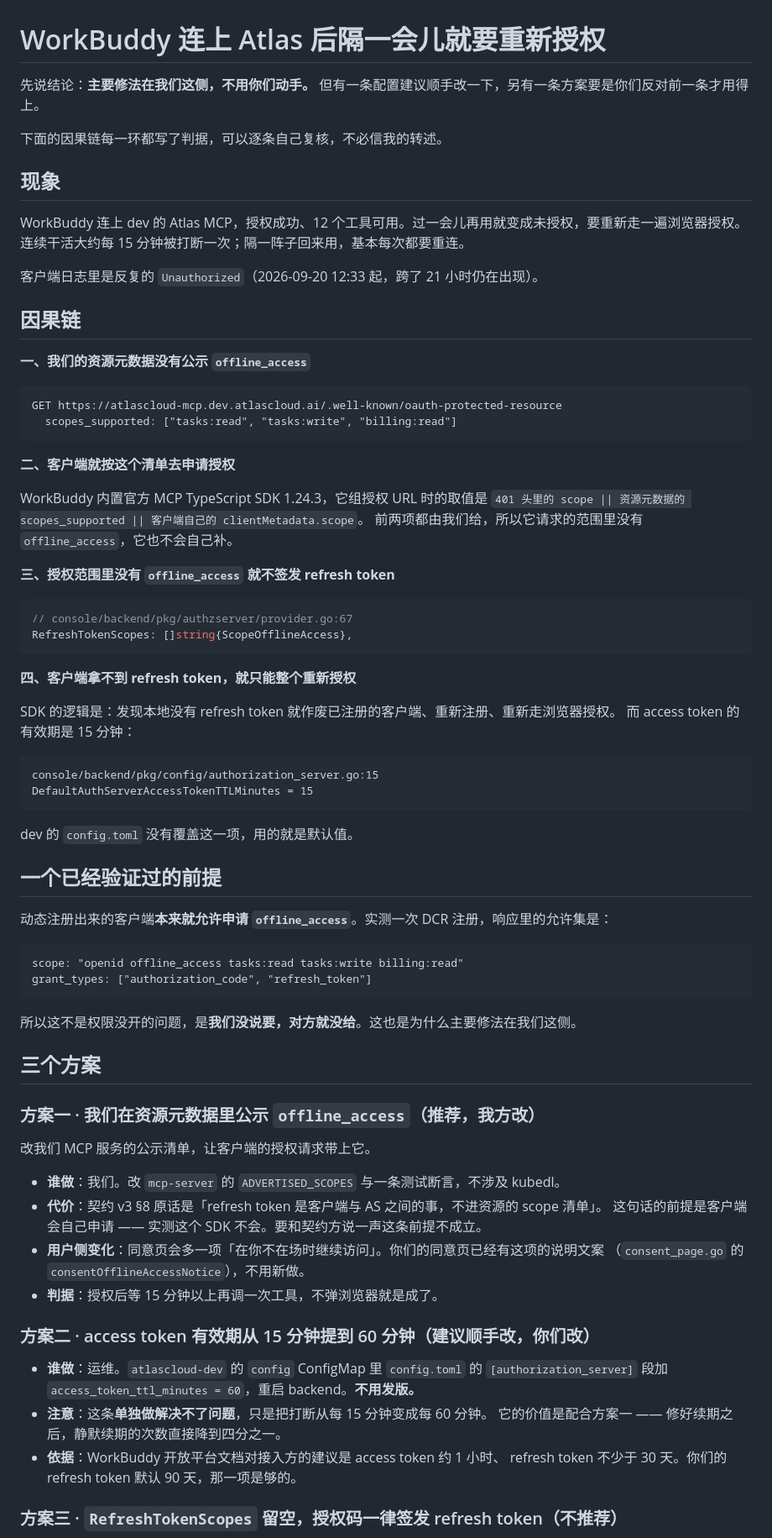
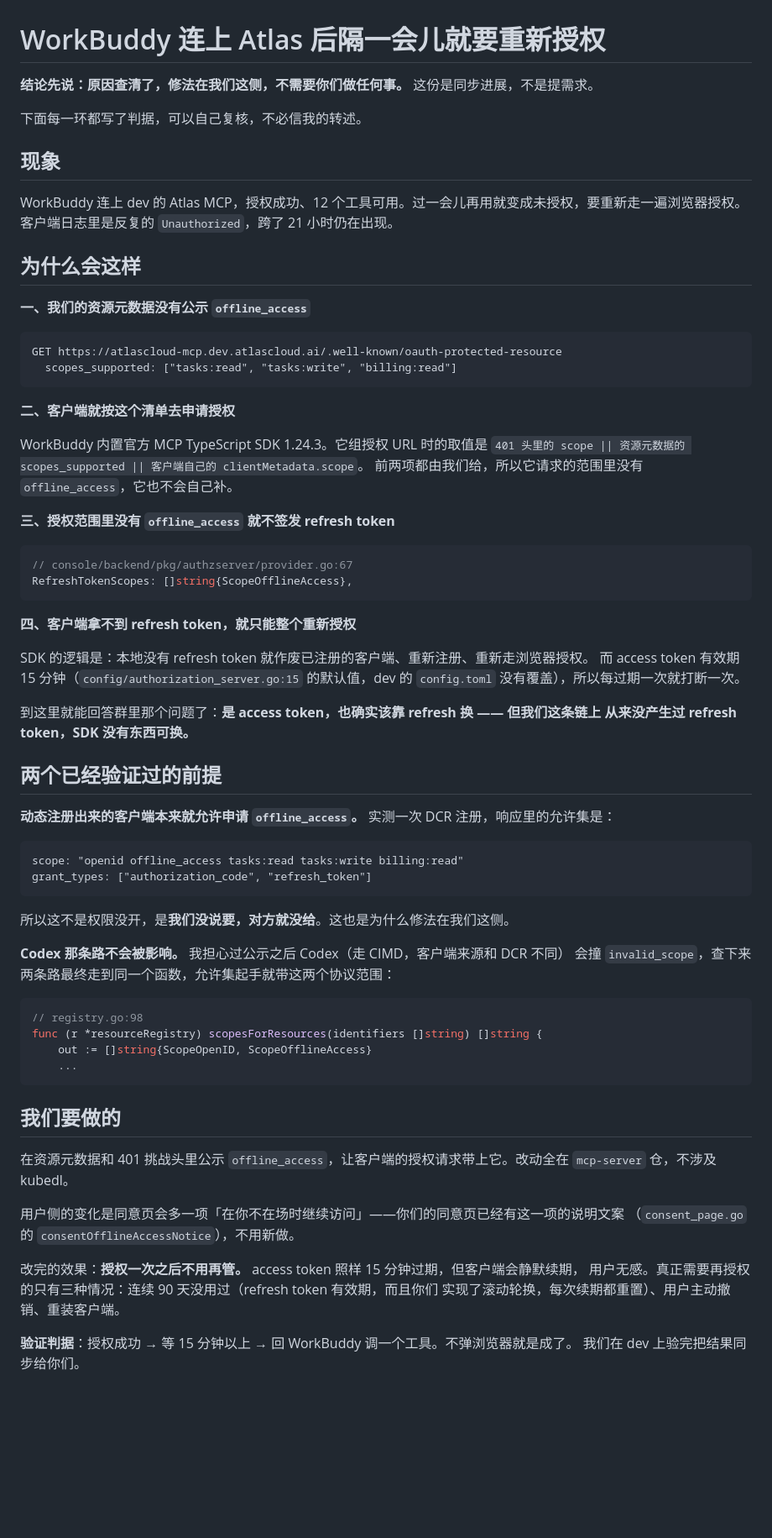
Before and after one commit to AtlasCloudAI/mcp-server, a Markdown page: connectors/workbuddy/令牌续期问题-给后端.md, the part around one of its changes. Shown at 84% size. GitHub-like rendering; blank space fills up the shorter version.

Commit message:
Rewrite the token note as a status update, not a request
The first draft opened with three options and asked the backend for a
config line. Two of the three turned out not to be worth their weight:
raising the access token TTL changes nothing a user can perceive once
silent refresh works, and dropping RefreshTokenScopes would undo a
consent semantic that registry.go argues for at length. Leading with
asks that thin invites a round of discussion the fix doesn't need.

So the note now says what it actually is — we found it, it's ours, you
need do nothing — and keeps the two set-aside ideas as a closing
paragraph so nobody spends time rediscovering them.

Adds the check that made the fix safe to recommend: advertising
offline_access could have broken Codex, which reaches the server over
CIMD rather than dynamic registration. Both paths end up in
scopesForResources, which seeds the allowed set with openid and
offline_access, so the working integration is untouched.

Co-Authored-By: Claude Opus 5 <noreply@anthropic.com>

````diff
--- a/connectors/workbuddy/令牌续期问题-给后端.md
+++ b/connectors/workbuddy/令牌续期问题-给后端.md
@@ -1,16 +1,14 @@
 # WorkBuddy 连上 Atlas 后隔一会儿就要重新授权
 
-先说结论：**主要修法在我们这侧，不用你们动手。** 但有一条配置建议顺手改一下，另有一条方案要是你们反对前一条才用得上。
+**结论先说：原因查清了，修法在我们这侧，不需要你们做任何事。** 这份是同步进展，不是提需求。
 
-下面的因果链每一环都写了判据，可以逐条自己复核，不必信我的转述。
+下面每一环都写了判据，可以自己复核，不必信我的转述。
 
 ## 现象
 
-WorkBuddy 连上 dev 的 Atlas MCP，授权成功、12 个工具可用。过一会儿再用就变成未授权，要重新走一遍浏览器授权。连续干活大约每 15 分钟被打断一次；隔一阵子回来用，基本每次都要重连。
+WorkBuddy 连上 dev 的 Atlas MCP，授权成功、12 个工具可用。过一会儿再用就变成未授权，要重新走一遍浏览器授权。客户端日志里是反复的 `Unauthorized`，跨了 21 小时仍在出现。
 
-客户端日志里是反复的 `Unauthorized`（2026-09-20 12:33 起，跨了 21 小时仍在出现）。
-
-## 因果链
+## 为什么会这样
 
 **一、我们的资源元数据没有公示 `offline_access`**
 
@@ -21,7 +19,7 @@ GET https://atlascloud-mcp.dev.atlascloud.ai/.well-known/oauth-protected-resourc
 
 **二、客户端就按这个清单去申请授权**
 
-WorkBuddy 内置官方 MCP TypeScript SDK 1.24.3，它组授权 URL 时的取值是
+WorkBuddy 内置官方 MCP TypeScript SDK 1.24.3。它组授权 URL 时的取值是
 `401 头里的 scope || 资源元数据的 scopes_supported || 客户端自己的 clientMetadata.scope`。
 前两项都由我们给，所以它请求的范围里没有 `offline_access`，它也不会自己补。
 
@@ -34,48 +32,46 @@ RefreshTokenScopes: []string{ScopeOfflineAccess},
 
 **四、客户端拿不到 refresh token，就只能整个重新授权**
 
-SDK 的逻辑是：发现本地没有 refresh token 就作废已注册的客户端、重新注册、重新走浏览器授权。
-而 access token 的有效期是 15 分钟：
+SDK 的逻辑是：本地没有 refresh token 就作废已注册的客户端、重新注册、重新走浏览器授权。
+而 access token 有效期 15 分钟（`config/authorization_server.go:15` 的默认值，dev 的
+`config.toml` 没有覆盖），所以每过期一次就打断一次。
 
-```
-console/backend/pkg/config/authorization_server.go:15
-DefaultAuthServerAccessTokenTTLMinutes = 15
-```
+到这里就能回答群里那个问题了：**是 access token，也确实该靠 refresh 换 —— 但我们这条链上
+从来没产生过 refresh token，SDK 没有东西可换。**
 
-dev 的 `config.toml` 没有覆盖这一项，用的就是默认值。
+## 两个已经验证过的前提
 
-## 一个已经验证过的前提
-
-动态注册出来的客户端**本来就允许申请 `offline_access`**。实测一次 DCR 注册，响应里的允许集是：
+**动态注册出来的客户端本来就允许申请 `offline_access`。** 实测一次 DCR 注册，响应里的允许集是：
 
 ```
 scope: "openid offline_access tasks:read tasks:write billing:read"
 grant_types: ["authorization_code", "refresh_token"]
 ```
 
-所以这不是权限没开的问题，是**我们没说要，对方就没给**。这也是为什么主要修法在我们这侧。
+所以这不是权限没开，是**我们没说要，对方就没给**。这也是为什么修法在我们这侧。
 
-## 三个方案
+**Codex 那条路不会被影响。** 我担心过公示之后 Codex（走 CIMD，客户端来源和 DCR 不同）
+会撞 `invalid_scope`，查下来两条路最终走到同一个函数，允许集起手就带这两个协议范围：
 
-### 方案一 · 我们在资源元数据里公示 `offline_access`（推荐，我方改）
+```go
+// registry.go:98
+func (r *resourceRegistry) scopesForResources(identifiers []string) []string {
+	out := []string{ScopeOpenID, ScopeOfflineAccess}
+	...
+```
 
-改我们 MCP 服务的公示清单，让客户端的授权请求带上它。
+## 我们要做的
 
-- **谁做**：我们。改 `mcp-server` 的 `ADVERTISED_SCOPES` 与一条测试断言，不涉及 kubedl。
-- **代价**：契约 v3 §8 原话是「refresh token 是客户端与 AS 之间的事，不进资源的 scope 清单」。
-  这句话的前提是客户端会自己申请 —— 实测这个 SDK 不会。要和契约方说一声这条前提不成立。
-- **用户侧变化**：同意页会多一项「在你不在场时继续访问」。你们的同意页已经有这项的说明文案
-  （`consent_page.go` 的 `consentOfflineAccessNotice`），不用新做。
-- **判据**：授权后等 15 分钟以上再调一次工具，不弹浏览器就是成了。
+在资源元数据和 401 挑战头里公示 `offline_access`，让客户端的授权请求带上它。改动全在
+`mcp-server` 仓，不涉及 kubedl。
 
-### 方案二 · access token 有效期从 15 分钟提到 60 分钟（建议顺手改，你们改）
+用户侧的变化是同意页会多一项「在你不在场时继续访问」——你们的同意页已经有这一项的说明文案
+（`consent_page.go` 的 `consentOfflineAccessNotice`），不用新做。
 
-- **谁做**：运维。`atlascloud-dev` 的 `config` ConfigMap 里 `config.toml` 的
-  `[authorization_server]` 段加 `access_token_ttl_minutes = 60`，重启 backend。**不用发版。**
-- **注意**：这条**单独做解决不了问题**，只是把打断从每 15 分钟变成每 60 分钟。
-  它的价值是配合方案一 —— 修好续期之后，静默续期的次数直接降到四分之一。
-- **依据**：WorkBuddy 开放平台文档对接入方的建议是 access token 约 1 小时、
-  refresh token 不少于 30 天。你们的 refresh token 默认 90 天，那一项是够的。
+改完的效果：**授权一次之后不用再管。** access token 照样 15 分钟过期，但客户端会静默续期，
+用户无感。真正需要再授权的只有三种情况：连续 90 天没用过（refresh token 有效期，而且你们
+实现了滚动轮换，每次续期都重置）、用户主动撤销、重装客户端。
 
-### 方案三 · `RefreshTokenScopes` 留空，授权码一律签发 refresh token（不推荐）
+**验证判据**：授权成功 → 等 15 分钟以上 → 回 WorkBuddy 调一个工具。不弹浏览器就是成了。
+我们在 dev 上验完把结果同步给你们。
 
````
Also changed, not shown: other parts of connectors/workbuddy/令牌续期问题-给后端.md (+10 -18 lines).
